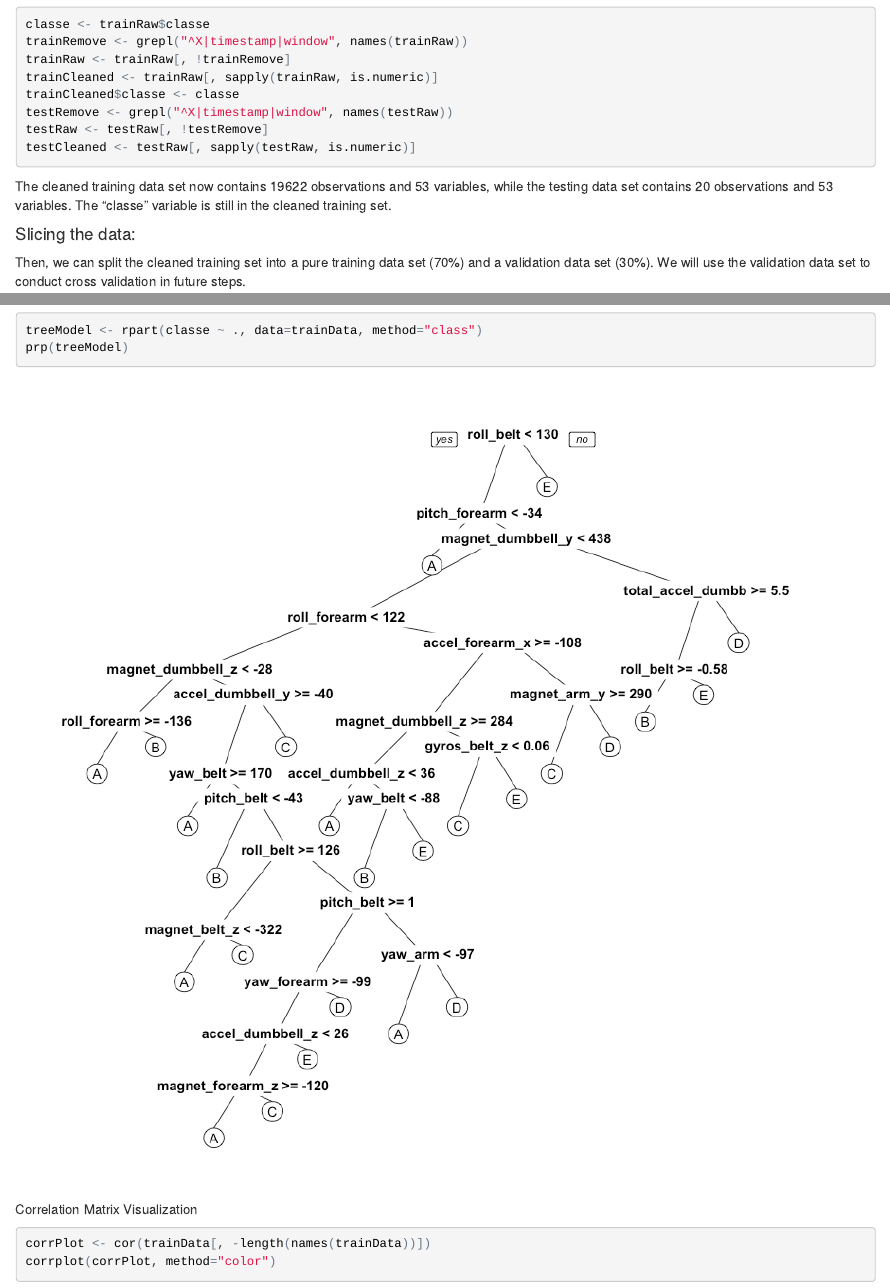
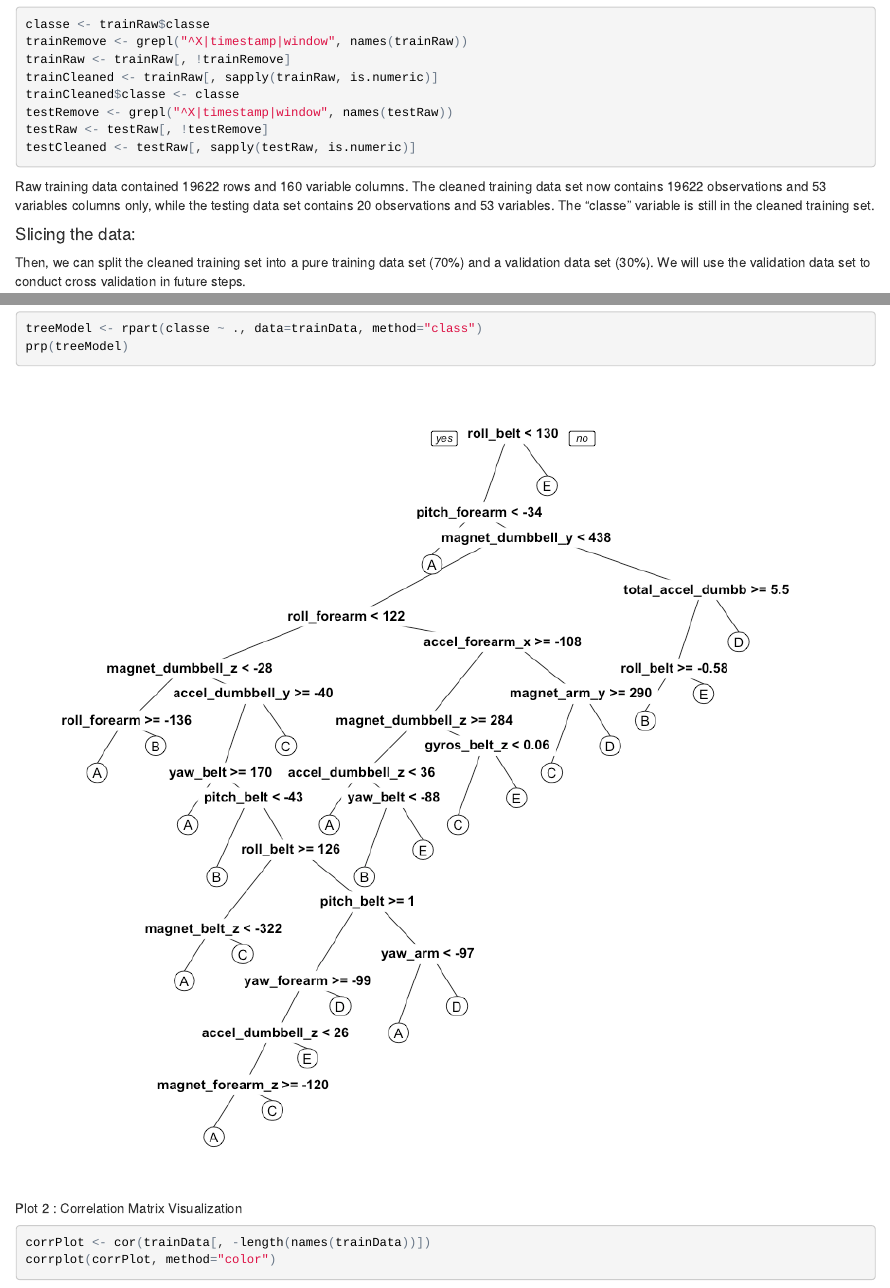
Before and after one commit to nvramamoorthy/Coursera-PML-Project, an R Markdown document (writeup.Rmd): the page in a window 1100 px wide, from 2130 px down, and a second part further down, joined at a grey line. The pictures show the output file writeup.html that the author committed with the source, opened offline.

Commit message:
More refinements

````diff
--- a/writeup.Rmd
+++ b/writeup.Rmd
@@ -113,7 +113,7 @@ testRaw <- testRaw[, !testRemove]
 testCleaned <- testRaw[, sapply(testRaw, is.numeric)]
 ```
 
-The cleaned training data set now contains 19622 observations and 53 variables, while the testing data set contains 20 observations and 53 variables. The "classe" variable is still in the cleaned training set.
+Raw training data contained 19622 rows and 160 variable columns. The cleaned training data set now contains 19622 observations and 53 variables columns only, while the testing data set contains 20 observations and 53 variables. The "classe" variable is still in the cleaned training set.
 
 ####Slicing the data:
 
````
Also changed, not shown: writeup.html, writeup.md, writeup.Rmd (2 more changed lines).
